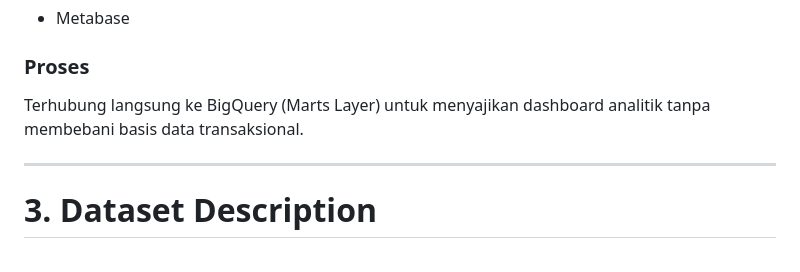
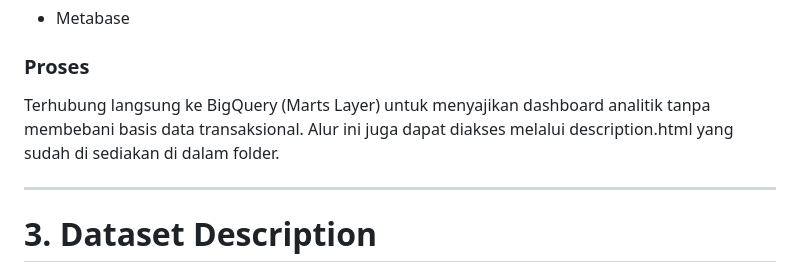
Before and after one commit to EvelynnnKH/DE_ALP, a Markdown page: README.md, the part around the change. Drawn GitHub-style.

Commit message:
docs: finalize end-to-end pipeline architecture, README, and dbt models

```diff
--- a/README.md
+++ b/README.md
@@ -134,7 +134,7 @@ dbt Test
 
 ### Proses
 
-Terhubung langsung ke BigQuery (Marts Layer) untuk menyajikan dashboard analitik tanpa membebani basis data transaksional.
+Terhubung langsung ke BigQuery (Marts Layer) untuk menyajikan dashboard analitik tanpa membebani basis data transaksional. Alur ini juga dapat diakses melalui description.html yang sudah di sediakan di dalam folder.
 
 ---
 
```
